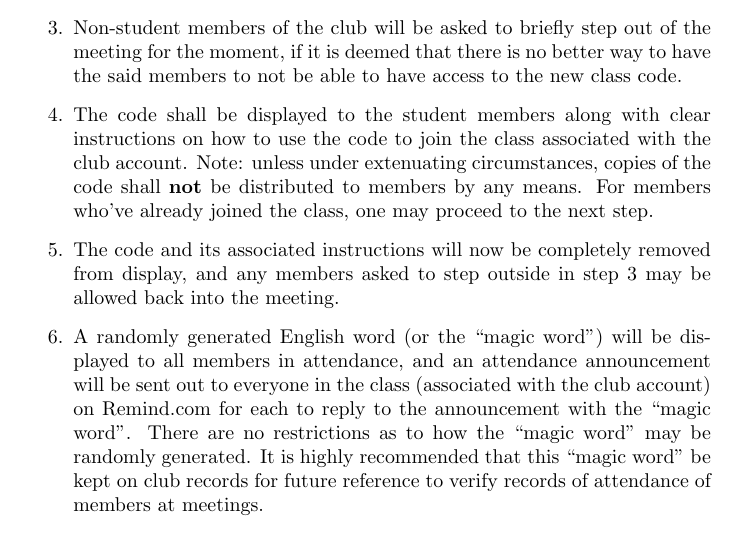
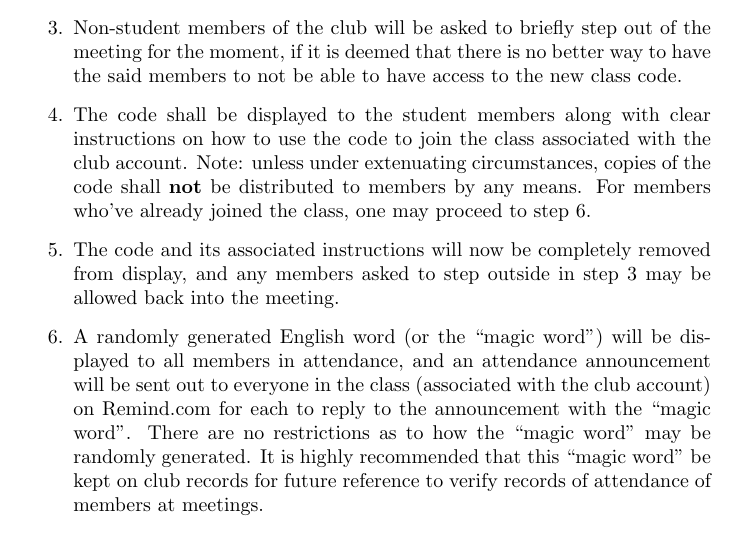
Before and after one commit to tedliosu/constitution, a LaTeX document (TheOpensourceClubConstitution-2013-19-02.tex): part of page 7 of 7, cut so that both start at the same text. Compiled offline with pdfLaTeX.

Commit message:
minor revision for procedure detailed in By-Law I
Signed-off-by: Ted Li <li.6998@osu.edu>

```diff
--- a/TheOpensourceClubConstitution-2013-19-02.tex
+++ b/TheOpensourceClubConstitution-2013-19-02.tex
@@ -140,7 +140,7 @@ Even though by definition a club officer is also a club member, ``member" and ``
 			\item At the start of each meeting,  \textbf{before} the class code associated with the club's account is needed to be displayed to members in attendance, a random alphanumeric code \textbf{must} be generated to be used as the new class code. Preferably a reputable random data generator service like Random.org is used to accomplish this task.  If no one present needs to refer to the class code, then one may skip to step 6.
 			\item Configure properly the club account with the newly generated class code. If the said code conflicts with a pre-existing Remind.com class code, then repeat the code generation metioned in the previous step.
 			\item Non-student members of the club will be asked to briefly step out of the meeting for the moment, if it is deemed that there is no better way to have the said members to not be able to have access to the new class code.
- 			\item The code shall be displayed to the student members along with clear instructions on how to use the code to join the class associated with the club account. Note: unless under extenuating circumstances, copies of the code shall \textbf{not} be distributed to members by any means.  For members who've already joined the class, one may proceed to the next step.
+ 			\item The code shall be displayed to the student members along with clear instructions on how to use the code to join the class associated with the club account. Note: unless under extenuating circumstances, copies of the code shall \textbf{not} be distributed to members by any means.  For members who've already joined the class, one may proceed to step 6.
  			\item The code and its associated instructions will now be completely removed from display, and any members asked to step outside in step 3 may be allowed back into the meeting.
  			\item A randomly generated English word (or the ``magic word")  will be displayed to all members in attendance, and an attendance announcement will be sent out to everyone in the class (associated with the club account) on Remind.com for each to reply to the announcement with the ``magic word".  There are no restrictions as to how the ``magic word" may be randomly generated.  It is highly recommended that this ``magic word" be kept on club records for future reference to verify records of attendance of members at meetings.
  			\item Based on replies to the announcement, members will be marked as present or absent accordingly using whatever means is most convenient, as long as the information can be kept on club records.\\
```
